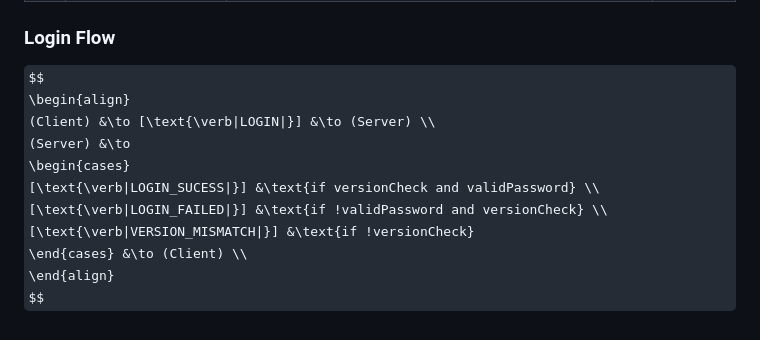
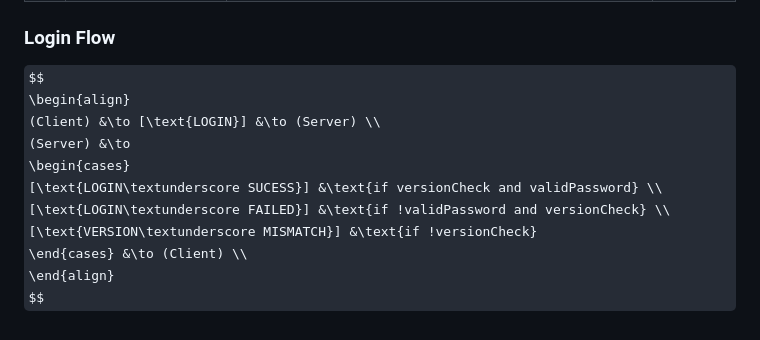
Before and after one commit to FPGSchiba/vcs-srs-server, a Markdown page: README.md, the part around the change. Rendered like a GitHub page; some formulas as TeX source.

```diff
--- a/README.md
+++ b/README.md
@@ -38,12 +38,12 @@ With the new communication flow the UDP socket will only start, once the Client
 
 $$
 \begin{align}
-    (Client) &\to [\text{\verb|LOGIN|}] &\to (Server) \\
+    (Client) &\to [\text{LOGIN}] &\to (Server) \\
     (Server) &\to
     \begin{cases}
-        [\text{\verb|LOGIN_SUCESS|}] &\text{if versionCheck and validPassword} \\
-        [\text{\verb|LOGIN_FAILED|}] &\text{if !validPassword and versionCheck} \\
-        [\text{\verb|VERSION_MISMATCH|}] &\text{if !versionCheck}
+        [\text{LOGIN\textunderscore SUCESS}] &\text{if versionCheck and validPassword} \\
+        [\text{LOGIN\textunderscore FAILED}] &\text{if !validPassword and versionCheck} \\
+        [\text{VERSION\textunderscore MISMATCH}] &\text{if !versionCheck}
     \end{cases} &\to (Client) \\
 \end{align}
 $$
```
